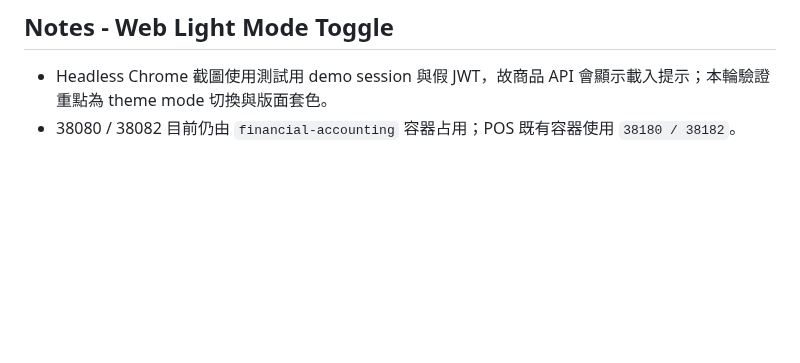
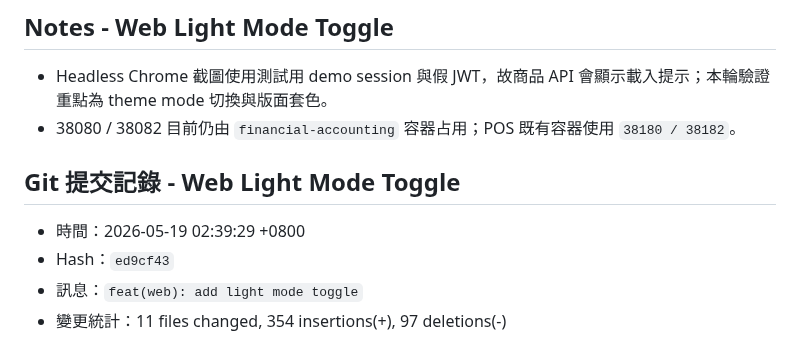
Before and after one commit to billwei1107/POS-system, a Markdown page: devlog/2026-05-18-devlog.md, the part around the change. Drawn GitHub-style; blank space fills up the shorter version.

Commit message:
docs(devlog): record light mode toggle

```diff
--- a/devlog/2026-05-18-devlog.md
+++ b/devlog/2026-05-18-devlog.md
@@ -576,3 +576,10 @@ POS/
 
 - Headless Chrome 截圖使用測試用 demo session 與假 JWT，故商品 API 會顯示載入提示；本輪驗證重點為 theme mode 切換與版面套色。
 - 38080 / 38082 目前仍由 `financial-accounting` 容器占用；POS 既有容器使用 `38180 / 38182`。
+
+## Git 提交記錄 - Web Light Mode Toggle
+
+- 時間：2026-05-19 02:39:29 +0800
+- Hash：`ed9cf43`
+- 訊息：`feat(web): add light mode toggle`
+- 變更統計：11 files changed, 354 insertions(+), 97 deletions(-)
```
